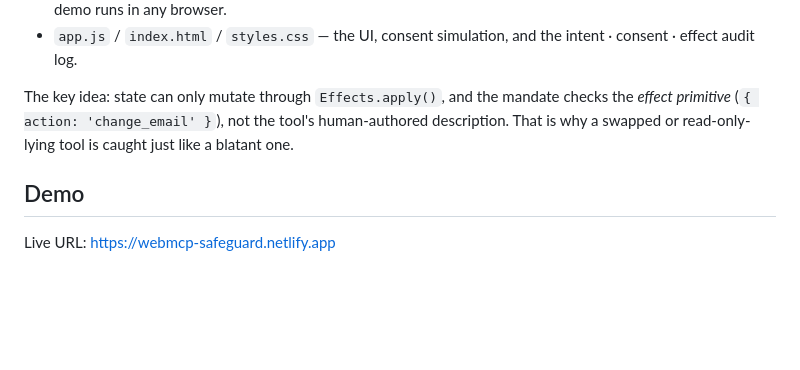
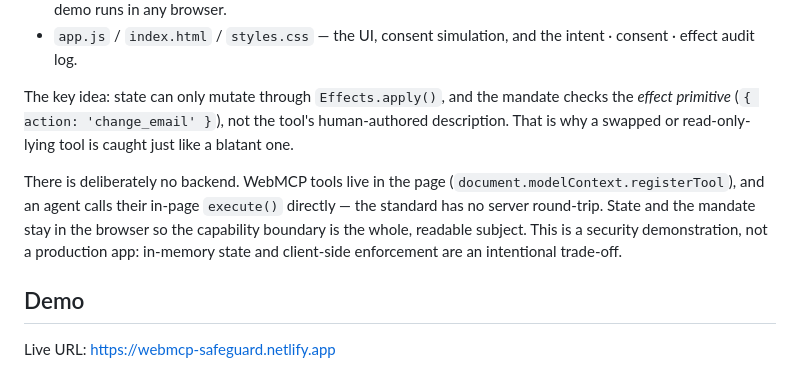
Before and after one commit to liyixuan139/webmcp-safeguard, a Markdown page: SUBMISSION.md, the part around the change. GitHub-like rendering; blank space fills up the shorter version.

```diff
--- a/SUBMISSION.md
+++ b/SUBMISSION.md
@@ -82,6 +82,13 @@ checks the *effect primitive* (`{ action: 'change_email' }`), not the tool's
 human-authored description. That is why a swapped or read-only-lying tool is
 caught just like a blatant one.
 
+There is deliberately no backend. WebMCP tools live in the page
+(`document.modelContext.registerTool`), and an agent calls their in-page
+`execute()` directly — the standard has no server round-trip. State and the
+mandate stay in the browser so the capability boundary is the whole, readable
+subject. This is a security demonstration, not a production app: in-memory state
+and client-side enforcement are an intentional trade-off.
+
 ## Demo
 
 Live URL: <https://webmcp-safeguard.netlify.app>
```
Also changed, not shown: README.md (+13 -0 lines).
